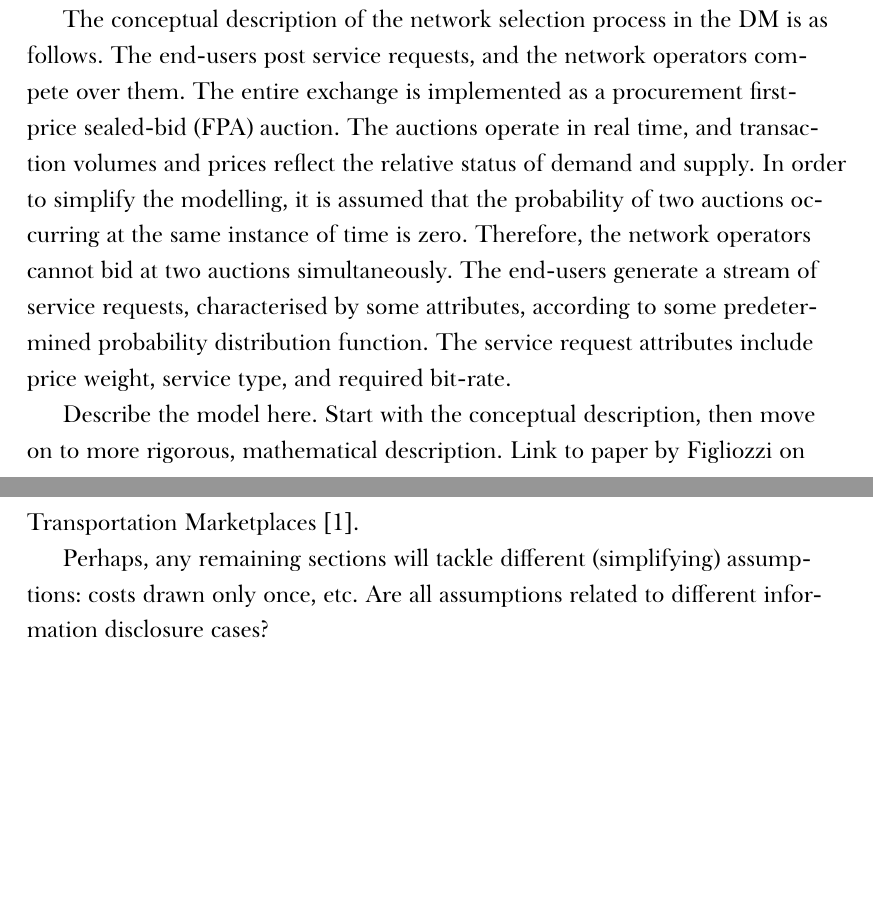
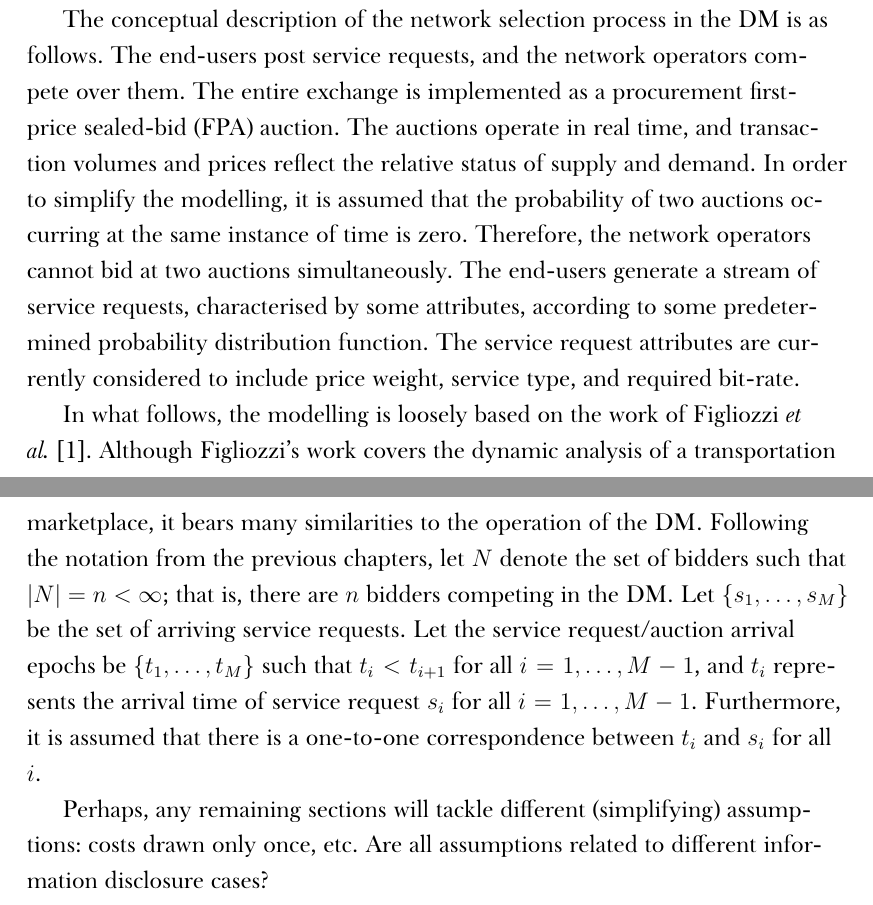
Before and after one commit to kubkon/Thesis, a LaTeX thesis (Thesis.tex, which reads 3/Dynamics-DMP.tex): two parts of pages 5 and 6 of 7, joined at a grey line, cut so that both start at the same text. Compiled offline with XeLaTeX; a missing font is replaced by an installed copy or a similar font.

Commit message:
Add paragraph on rigorous modelling
Add paragraph to Introduction which describes the dynamic model
rigorously using mathematical notation.

```diff
--- a/3/Dynamics-DMP.tex
+++ b/3/Dynamics-DMP.tex
@@ -9,9 +9,9 @@ The results presented in the previous chapter describe only a single stage of th
 
 On the other hand, it is important to consider the temporal aspect of the selection process since network selection evolves with time. For example, parameters such as reputation of each bidder, number of buyers (and price weights), etc., which were considered static thus far, will change with time since the reputation of each bidder depends on their past (service provision) history, and more than one buyer will enter the marketplace at any one time (and hence, price weights will vary with time).
 
-The conceptual description of the network selection process in the DM is as follows. The end-users post service requests, and the network operators compete over them. The entire exchange is implemented as a procurement first-price sealed-bid (FPA) auction. The auctions operate in real time, and transaction volumes and prices reflect the relative status of demand and supply. In order to simplify the modelling, it is assumed that the probability of two auctions occurring at the same instance of time is zero. Therefore, the network operators cannot bid at two auctions simultaneously. The end-users generate a stream of service requests, characterised by some attributes, according to some predetermined probability distribution function. The service request attributes include price weight, service type, and required bit-rate.
+The conceptual description of the network selection process in the DM is as follows. The end-users post service requests, and the network operators compete over them. The entire exchange is implemented as a procurement first-price sealed-bid (FPA) auction. The auctions operate in real time, and transaction volumes and prices reflect the relative status of supply and demand. In order to simplify the modelling, it is assumed that the probability of two auctions occurring at the same instance of time is zero. Therefore, the network operators cannot bid at two auctions simultaneously. The end-users generate a stream of service requests, characterised by some attributes, according to some predetermined probability distribution function. The service request attributes are currently considered to include price weight, service type, and required bit-rate.
 
-Describe the model here. Start with the conceptual description, then move on to more rigorous, mathematical description. Link to paper by Figliozzi on Transportation Marketplaces~\cite{FigliozziJaillet2008}.
+In what follows, the modelling is loosely based on the work of Figliozzi \emph{et al.}~\cite{FigliozziJaillet2008}. Although Figliozzi's work covers the dynamic analysis of a transportation marketplace, it bears many similarities to the operation of the DM. Following the notation from the previous chapters, let $N$ denote the set of bidders such that $|N| = n < \infty$; that is, there are $n$ bidders competing in the DM. Let $\{s_1,\ldots,s_M\}$ be the set of arriving service requests. Let the service request/auction arrival epochs be $\{t_1,\ldots,t_M\}$ such that $t_i < t_{i+1}$ for all $i=1,\ldots,M-1$, and $t_i$ represents the arrival time of service request $s_i$ for all $i=1,\ldots,M-1$. Furthermore, it is assumed that there is a one-to-one correspondence between $t_i$ and $s_i$ for all $i$.
 
 Perhaps, any remaining sections will tackle different (simplifying) assumptions: costs drawn only once, etc. Are all assumptions related to different information disclosure cases?
 
```
